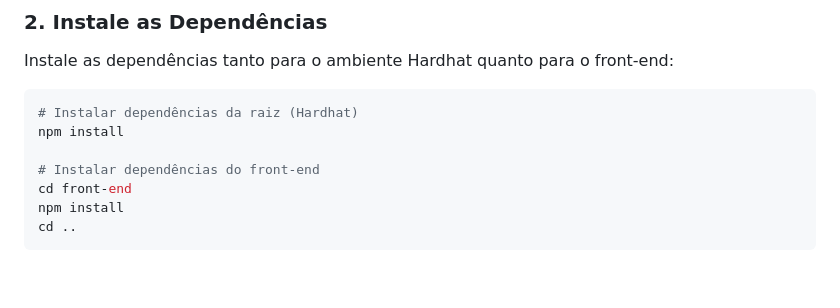
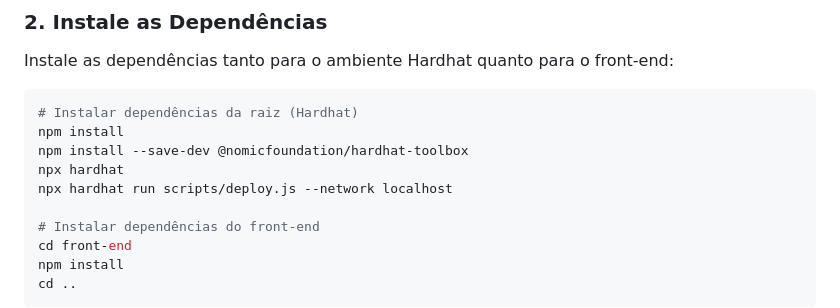
Before and after one commit to CarlosCESS23/VotingChain, a Markdown page: README.md, the part around the change. Rendered like a GitHub page; blank space fills up the shorter version.

````diff
--- a/README.md
+++ b/README.md
@@ -78,6 +78,9 @@ Instale as dependências tanto para o ambiente Hardhat quanto para o front-end:
 ```bash
 # Instalar dependências da raiz (Hardhat)
 npm install
+npm install --save-dev @nomicfoundation/hardhat-toolbox
+npx hardhat
+npx hardhat run scripts/deploy.js --network localhost
 
 # Instalar dependências do front-end
 cd front-end
````
